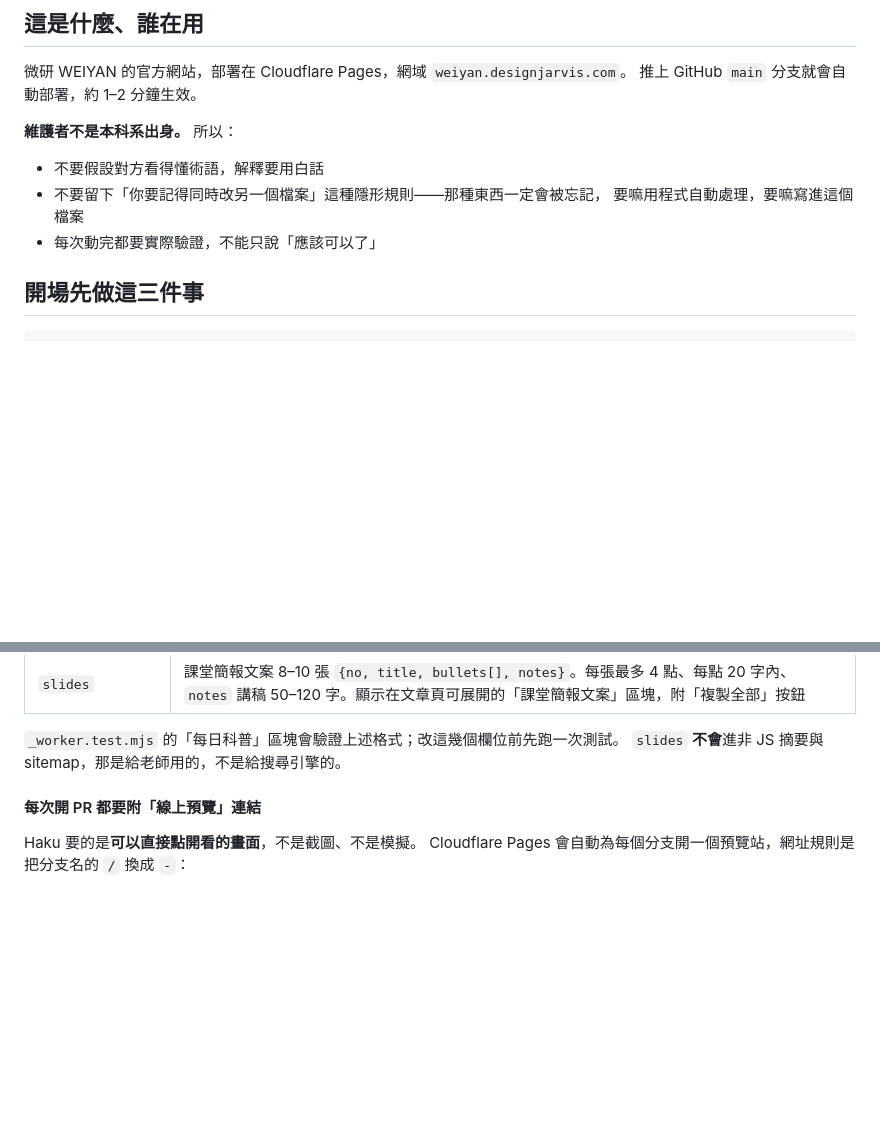
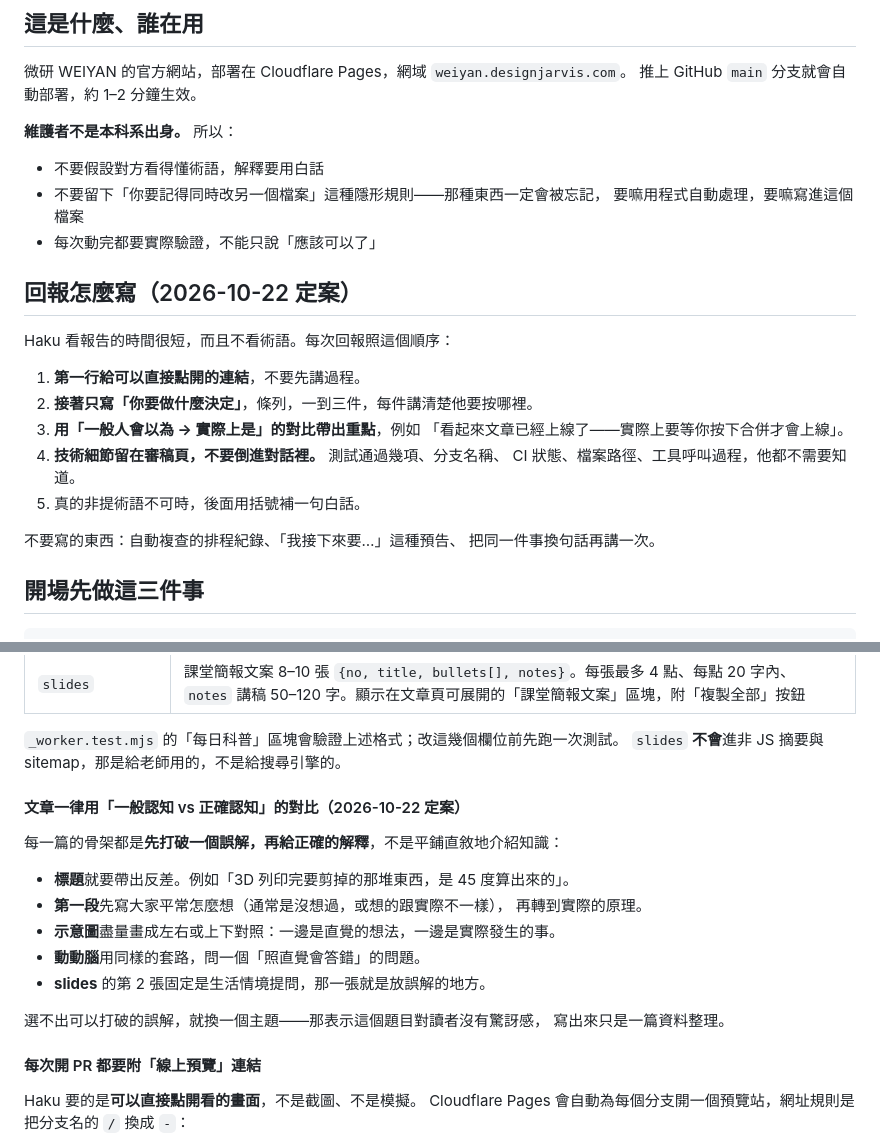
Before and after one commit to exhakuoho/weiyan-landing, a Markdown page: CLAUDE.md, 2 parts joined by grey strips. GitHub-like rendering; blank space fills up the shorter version.

Commit message:
CLAUDE.md：新增回報格式與文章對比寫法兩條規則
Haku 回饋每日回報「太多術語、重點沒放前面」，並指定文章與回報
都要用「一般的認知 vs 正確的認知」對比。

- 新增「回報怎麼寫」一節：第一行給連結、只列要他決定的事、
  用誤解對比帶重點、技術細節留在審稿頁
- 每日科普專欄新增「文章一律用一般認知 vs 正確認知的對比」一節：
  標題帶反差、第一段先打破誤解、示意圖做對照、動動腦照直覺會答錯

Co-Authored-By: Claude Opus 5 <noreply@anthropic.com>
Claude-Session: https://claude.ai/code/session_01SdPvypWjQNkEPK3pPVdMp7

```diff
--- a/CLAUDE.md
+++ b/CLAUDE.md
@@ -13,6 +13,21 @@
 - 不要留下「你要記得同時改另一個檔案」這種隱形規則——那種東西一定會被忘記，
   要嘛用程式自動處理，要嘛寫進這個檔案
 - 每次動完都要實際驗證，不能只說「應該可以了」
+
+## 回報怎麼寫（2026-10-22 定案）
+
+Haku 看報告的時間很短，而且不看術語。每次回報照這個順序：
+
+1. **第一行給可以直接點開的連結**，不要先講過程。
+2. **接著只寫「你要做什麼決定」**，條列，一到三件，每件講清楚他要按哪裡。
+3. **用「一般人會以為 → 實際上是」的對比帶出重點**，例如
+   「看起來文章已經上線了——實際上要等你按下合併才會上線」。
+4. **技術細節留在審稿頁，不要倒進對話裡。** 測試通過幾項、分支名稱、
+   CI 狀態、檔案路徑、工具呼叫過程，他都不需要知道。
+5. 真的非提術語不可時，後面用括號補一句白話。
+
+不要寫的東西：自動複查的排程紀錄、「我接下來要…」這種預告、
+把同一件事換句話再講一次。
 
 ## 開場先做這三件事
 
@@ -95,6 +110,20 @@ worker 會在執行時從 `index.html` 讀出上述結構，自動得知有哪
 
 `_worker.test.mjs` 的「每日科普」區塊會驗證上述格式；改這幾個欄位前先跑一次測試。
 `slides` **不會**進非 JS 摘要與 sitemap，那是給老師用的，不是給搜尋引擎的。
+
+#### 文章一律用「一般認知 vs 正確認知」的對比（2026-10-22 定案）
+
+每一篇的骨架都是**先打破一個誤解，再給正確的解釋**，不是平鋪直敘地介紹知識：
+
+- **標題**就要帶出反差。例如「3D 列印完要剪掉的那堆東西，是 45 度算出來的」。
+- **第一段**先寫大家平常怎麼想（通常是沒想過，或想的跟實際不一樣），
+  再轉到實際的原理。
+- **示意圖**盡量畫成左右或上下對照：一邊是直覺的想法，一邊是實際發生的事。
+- **動動腦**用同樣的套路，問一個「照直覺會答錯」的問題。
+- **slides** 的第 2 張固定是生活情境提問，那一張就是放誤解的地方。
+
+選不出可以打破的誤解，就換一個主題——那表示這個題目對讀者沒有驚訝感，
+寫出來只是一篇資料整理。
 
 #### 每次開 PR 都要附「線上預覽」連結
 
```
